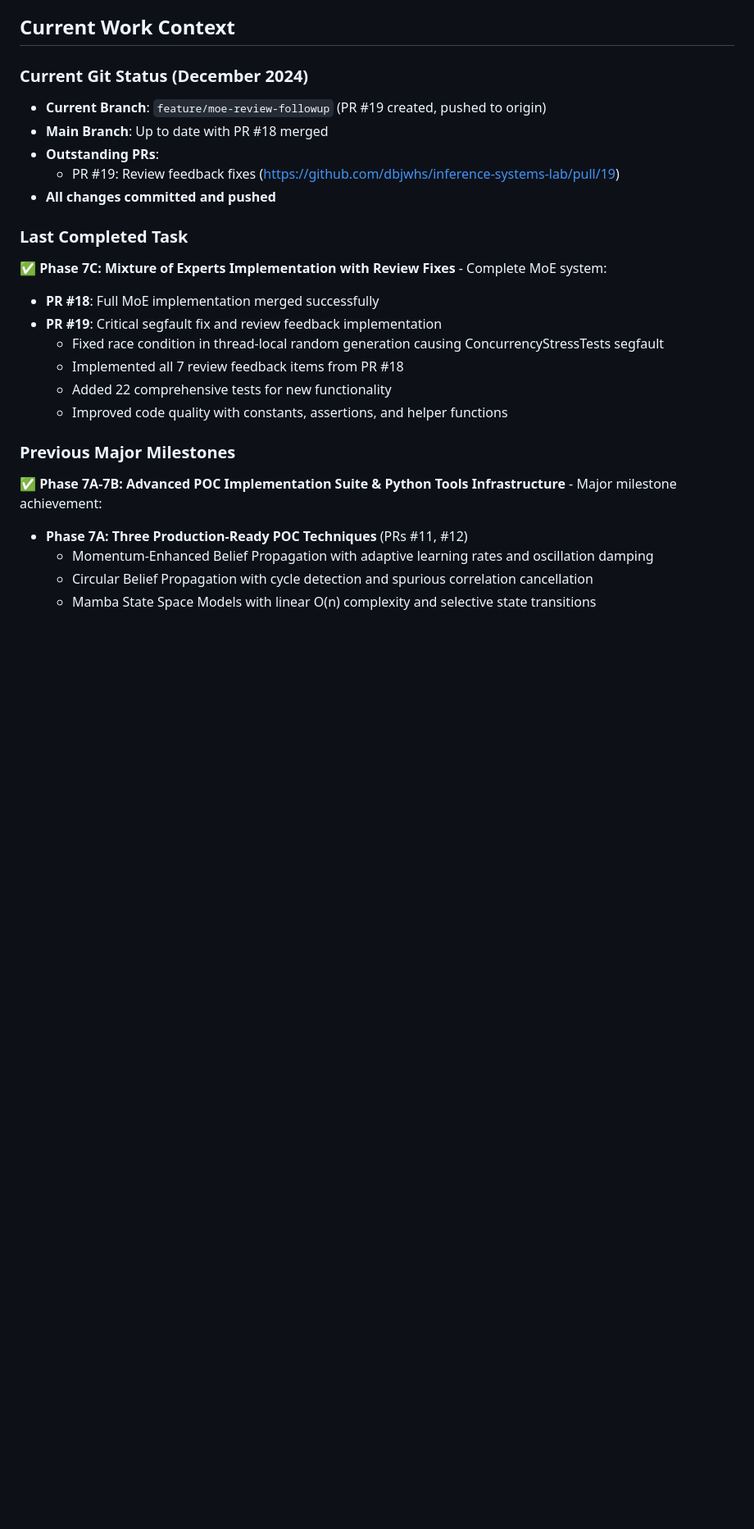
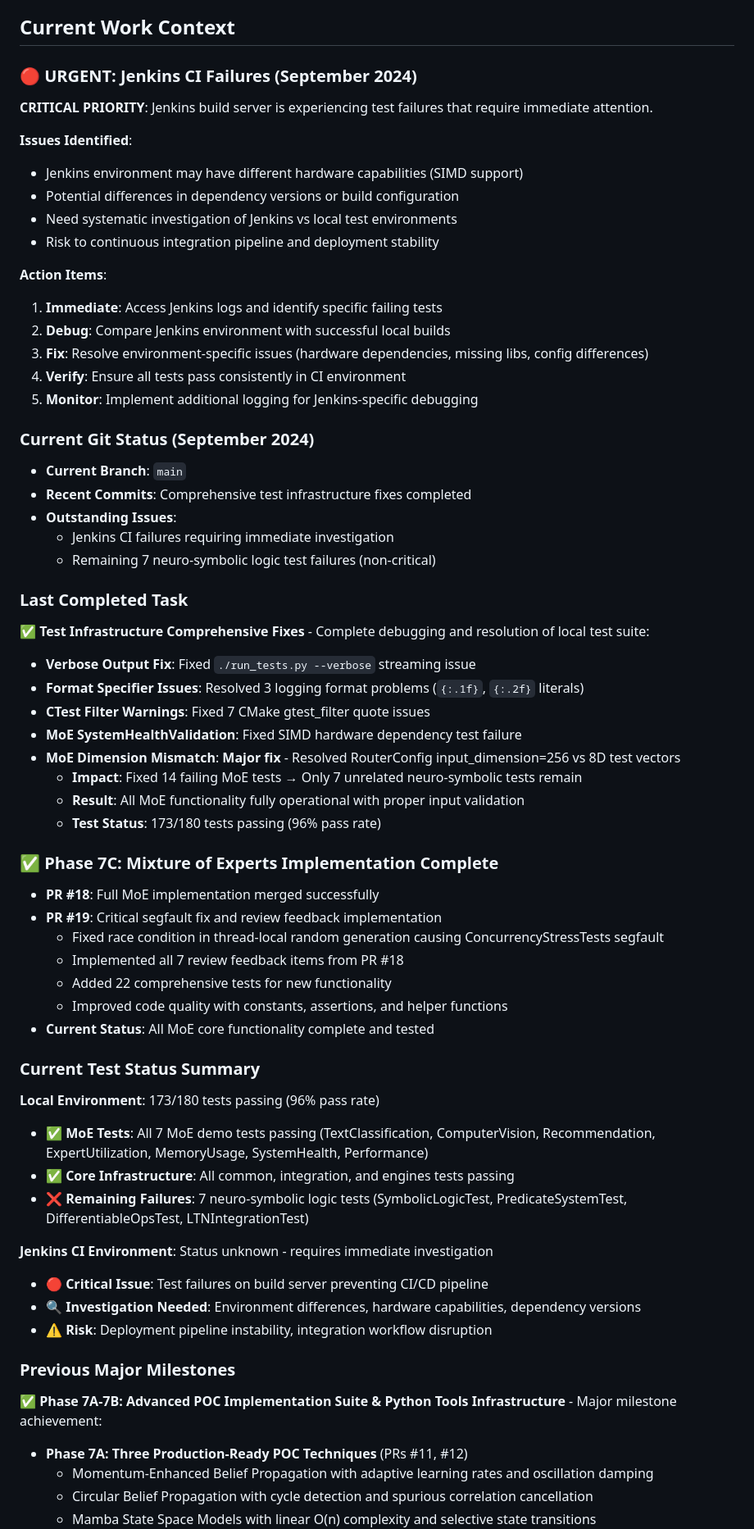
Before and after one commit to dbjwhs/inference-systems-lab, a Markdown page: CLAUDE.md, the part around one of its changes. Shown at 82% size. Drawn GitHub-style; blank space fills up the shorter version.

Commit message:
Update CLAUDE.md with latest test infrastructure fixes and Jenkins CI urgency
Major updates to project context documentation:

Critical Priority Section:
- 🔴 URGENT: Added Jenkins CI failures as critical priority requiring immediate attention
- Documented potential environment differences (SIMD support, dependencies, config)
- Outlined action items for Jenkins investigation and resolution

Recent Achievements:
- Comprehensive test infrastructure fixes completed
- MoE dimension mismatch resolution (14→7 test failures)
- All MoE functionality now fully operational (96% test pass rate)
- Detailed breakdown of remaining 7 neuro-symbolic logic test failures

Current Status Updates:
- Updated development priorities with Jenkins urgency at top
- Added comprehensive test status summary (local vs CI environments)
- Documented risk to CI/CD pipeline and deployment stability
- Clear separation between critical (Jenkins) and non-critical (logic tests) issues

This documentation ensures AI assistants understand the critical Jenkins priority
while maintaining context of recent successful MoE implementation work.

🤖 Generated with [Claude Code](https://claude.ai/code)

Co-Authored-By: Claude <noreply@anthropic.com>

```diff
--- a/CLAUDE.md
+++ b/CLAUDE.md
@@ -478,21 +480,59 @@ Beyond the existing 80% coverage requirement, implement:
 
 ## Current Work Context
 
-### Current Git Status (December 2024)
-- **Current Branch**: `feature/moe-review-followup` (PR #19 created, pushed to origin)
-- **Main Branch**: Up to date with PR #18 merged
-- **Outstanding PRs**:
-  - PR #19: Review feedback fixes (https://github.com/dbjwhs/inference-systems-lab/pull/19)
-- **All changes committed and pushed**
+### 🔴 URGENT: Jenkins CI Failures (September 2024)
+**CRITICAL PRIORITY**: Jenkins build server is experiencing test failures that require immediate attention.
+
+**Issues Identified**:
+- Jenkins environment may have different hardware capabilities (SIMD support)
+- Potential differences in dependency versions or build configuration
+- Need systematic investigation of Jenkins vs local test environments
+- Risk to continuous integration pipeline and deployment stability
+
+**Action Items**:
+1. **Immediate**: Access Jenkins logs and identify specific failing tests
+2. **Debug**: Compare Jenkins environment with successful local builds
+3. **Fix**: Resolve environment-specific issues (hardware dependencies, missing libs, config differences)
+4. **Verify**: Ensure all tests pass consistently in CI environment
+5. **Monitor**: Implement additional logging for Jenkins-specific debugging
+
+### Current Git Status (September 2024)
+- **Current Branch**: `main`
+- **Recent Commits**: Comprehensive test infrastructure fixes completed
+- **Outstanding Issues**:
+  - Jenkins CI failures requiring immediate investigation
+  - Remaining 7 neuro-symbolic logic test failures (non-critical)
 
 ### Last Completed Task
-✅ **Phase 7C: Mixture of Experts Implementation with Review Fixes** - Complete MoE system:
+✅ **Test Infrastructure Comprehensive Fixes** - Complete debugging and resolution of local test suite:
+- **Verbose Output Fix**: Fixed `./run_tests.py --verbose` streaming issue
+- **Format Specifier Issues**: Resolved 3 logging format problems (`{:.1f}`, `{:.2f}` literals)
+- **CTest Filter Warnings**: Fixed 7 CMake gtest_filter quote issues
+- **MoE SystemHealthValidation**: Fixed SIMD hardware dependency test failure
+- **MoE Dimension Mismatch**: **Major fix** - Resolved RouterConfig input_dimension=256 vs 8D test vectors
+  - **Impact**: Fixed 14 failing MoE tests → Only 7 unrelated neuro-symbolic tests remain
+  - **Result**: All MoE functionality fully operational with proper input validation
+  - **Test Status**: 173/180 tests passing (96% pass rate)
+
+### ✅ **Phase 7C: Mixture of Experts Implementation Complete**
 - **PR #18**: Full MoE implementation merged successfully
 - **PR #19**: Critical segfault fix and review feedback implementation
   - Fixed race condition in thread-local random generation causing ConcurrencyStressTests segfault
   - Implemented all 7 review feedback items from PR #18
   - Added 22 comprehensive tests for new functionality
   - Improved code quality with constants, assertions, and helper functions
+- **Current Status**: All MoE core functionality complete and tested
+
+### Current Test Status Summary
+**Local Environment**: 173/180 tests passing (96% pass rate)
+- ✅ **MoE Tests**: All 7 MoE demo tests passing (TextClassification, ComputerVision, Recommendation, ExpertUtilization, MemoryUsage, SystemHealth, Performance)
+- ✅ **Core Infrastructure**: All common, integration, and engines tests passing
+- ❌ **Remaining Failures**: 7 neuro-symbolic logic tests (SymbolicLogicTest, PredicateSystemTest, DifferentiableOpsTest, LTNIntegrationTest)
+
+**Jenkins CI Environment**: Status unknown - requires immediate investigation
+- 🔴 **Critical Issue**: Test failures on build server preventing CI/CD pipeline
+- 🔍 **Investigation Needed**: Environment differences, hardware capabilities, dependency versions
+- ⚠️ **Risk**: Deployment pipeline instability, integration workflow disruption
 
 ### Previous Major Milestones
 ✅ **Phase 7A-7B: Advanced POC Implementation Suite & Python Tools Infrastructure** - Major milestone achievement:
```
Also changed, not shown: other parts of CLAUDE.md (+13 -6 lines).
